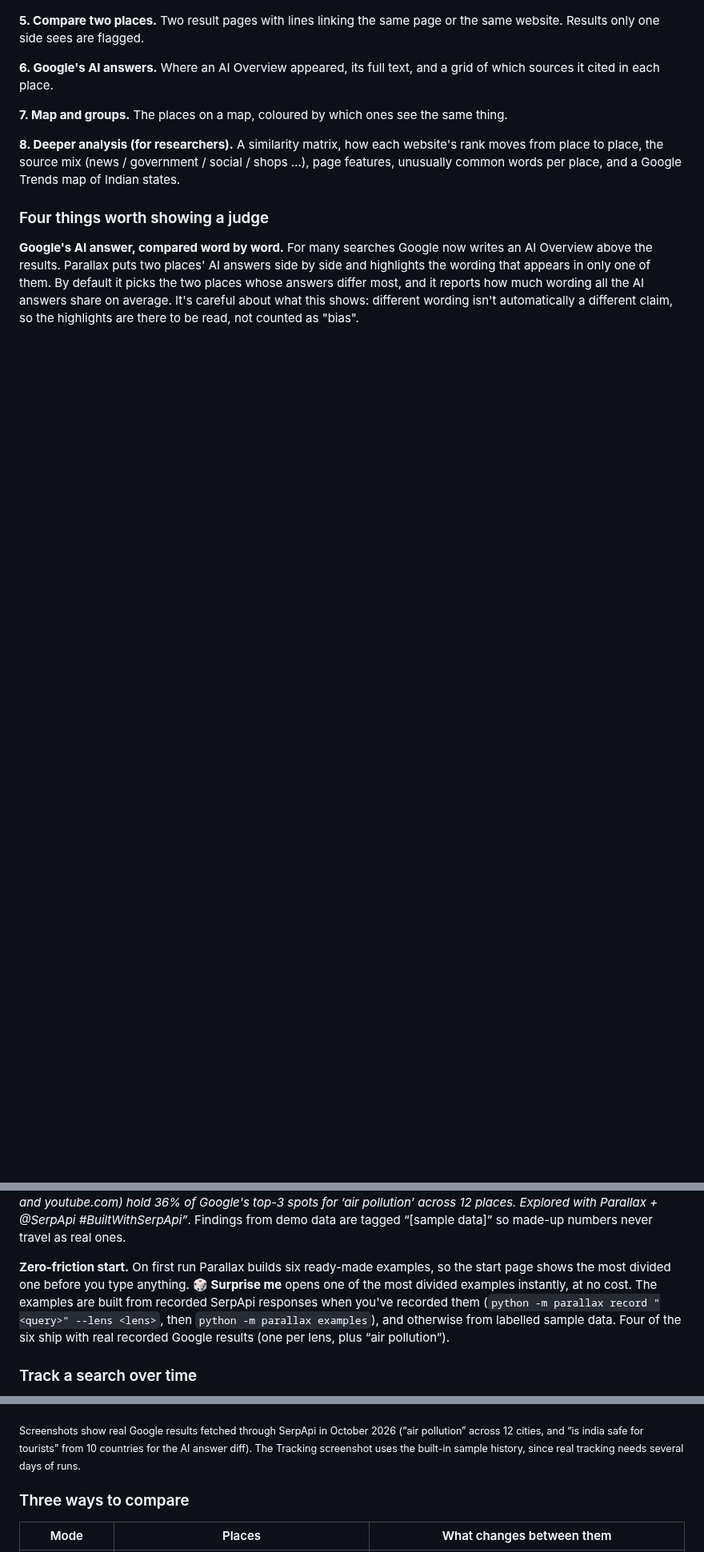
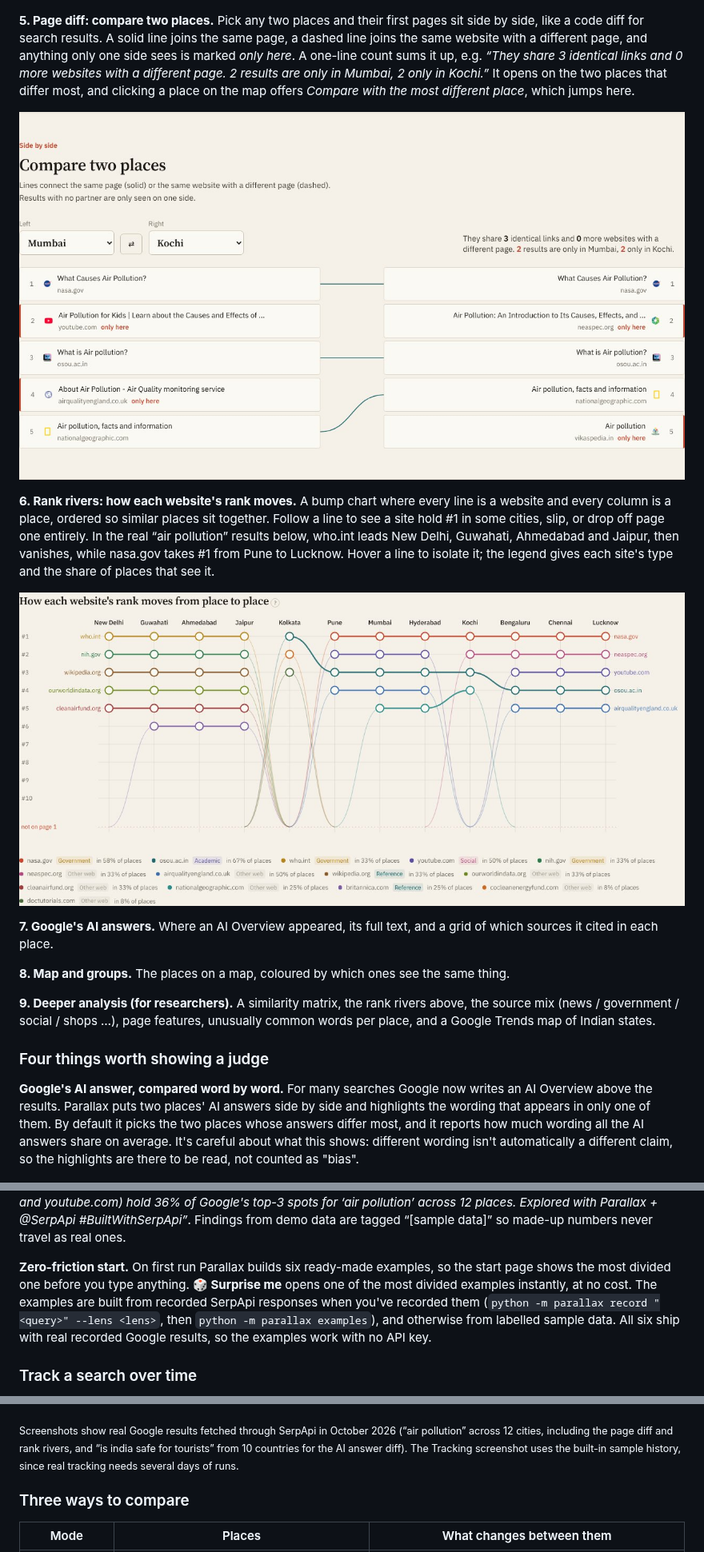
Before and after one commit to Shrithu10/serp_api_hackathon, a Markdown page: README.md, 3 parts joined by grey strips. Shown at 80% size. Rendered like a GitHub page; pictures changed too: docs/page-diff.jpg (added), docs/rank-rivers.jpg (added); blank space fills up the shorter version.

Commit message:
Show the page diff and rank rivers in the README

```diff
--- a/README.md
+++ b/README.md
@@ -50,13 +50,19 @@ Filter bubbles are usually discussed for social feeds. **Search is the bigger an
 
 ![Every place](docs/every-place.jpg)
 
-**5. Compare two places.** Two result pages with lines linking the same page or the same website. Results only one side sees are flagged.
+**5. Page diff: compare two places.** Pick any two places and their first pages sit side by side, like a code diff for search results. A solid line joins the same page, a dashed line joins the same website with a different page, and anything only one side sees is marked *only here*. A one-line count sums it up, e.g. *“They share 3 identical links and 0 more websites with a different page. 2 results are only in Mumbai, 2 only in Kochi.”* It opens on the two places that differ most, and clicking a place on the map offers *Compare with the most different place*, which jumps here.
 
-**6. Google's AI answers.** Where an AI Overview appeared, its full text, and a grid of which sources it cited in each place.
+![Page diff](docs/page-diff.jpg)
 
-**7. Map and groups.** The places on a map, coloured by which ones see the same thing.
+**6. Rank rivers: how each website's rank moves.** A bump chart where every line is a website and every column is a place, ordered so similar places sit together. Follow a line to see a site hold #1 in some cities, slip, or drop off page one entirely. In the real “air pollution” results below, who.int leads New Delhi, Guwahati, Ahmedabad and Jaipur, then vanishes, while nasa.gov takes #1 from Pune to Lucknow. Hover a line to isolate it; the legend gives each site's type and the share of places that see it.
 
-**8. Deeper analysis (for researchers).** A similarity matrix, how each website's rank moves from place to place, the source mix (news / government / social / shops …), page features, unusually common words per place, and a Google Trends map of Indian states.
+![Rank rivers](docs/rank-rivers.jpg)
+
+**7. Google's AI answers.** Where an AI Overview appeared, its full text, and a grid of which sources it cited in each place.
+
+**8. Map and groups.** The places on a map, coloured by which ones see the same thing.
+
+**9. Deeper analysis (for researchers).** A similarity matrix, the rank rivers above, the source mix (news / government / social / shops …), page features, unusually common words per place, and a Google Trends map of Indian states.
 
 ### Four things worth showing a judge
 
@@ -74,7 +80,7 @@ Filter bubbles are usually discussed for social feeds. **Search is the bigger an
 
 **One-click sharing.** Under the AI answer diff and the top-3 finding there's a *Share this finding* row: post to X, share on LinkedIn, copy, or use the phone's share sheet. The text is written for you, for example *“Just 2 websites (nasa.gov and youtube.com) hold 36% of Google's top-3 spots for ‘air pollution’ across 12 places. Explored with Parallax + @SerpApi #BuiltWithSerpApi”*. Findings from demo data are tagged “[sample data]” so made-up numbers never travel as real ones.
 
-**Zero-friction start.** On first run Parallax builds six ready-made examples, so the start page shows the most divided one before you type anything. **🎲 Surprise me** opens one of the most divided examples instantly, at no cost. The examples are built from recorded SerpApi responses when you've recorded them (`python -m parallax record "<query>" --lens <lens>`, then `python -m parallax examples`), and otherwise from labelled sample data. Four of the six ship with real recorded Google results (one per lens, plus “air pollution”).
+**Zero-friction start.** On first run Parallax builds six ready-made examples, so the start page shows the most divided one before you type anything. **🎲 Surprise me** opens one of the most divided examples instantly, at no cost. The examples are built from recorded SerpApi responses when you've recorded them (`python -m parallax record "<query>" --lens <lens>`, then `python -m parallax examples`), and otherwise from labelled sample data. All six ship with real recorded Google results, so the examples work with no API key.
 
 ### Track a search over time
 
@@ -103,7 +109,7 @@ Runs happen while Parallax is running, and a missed run happens on the next star
 |---|---|---|---|
 | ![](docs/searching.jpg) | ![](docs/history.jpg) | ![](docs/share-card.jpg) | ![](docs/mobile.jpg) |
 
-<sub>Screenshots show real Google results fetched through SerpApi in October 2026 (“air pollution” across 12 cities, and “is india safe for tourists” from 10 countries for the AI answer diff). The Tracking screenshot uses the built-in sample history, since real tracking needs several days of runs.</sub>
+<sub>Screenshots show real Google results fetched through SerpApi in October 2026 (“air pollution” across 12 cities, including the page diff and rank rivers, and “is india safe for tourists” from 10 countries for the AI answer diff). The Tracking screenshot uses the built-in sample history, since real tracking needs several days of runs.</sub>
 
 ### Three ways to compare
 
```
